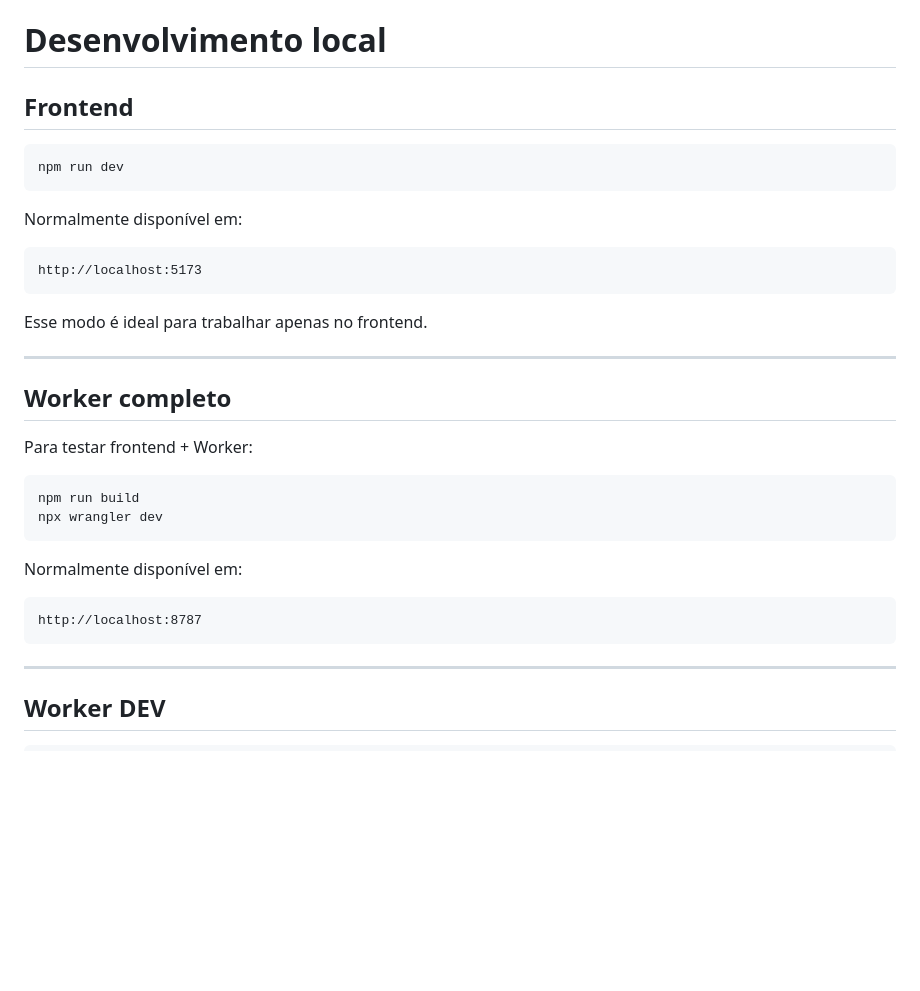
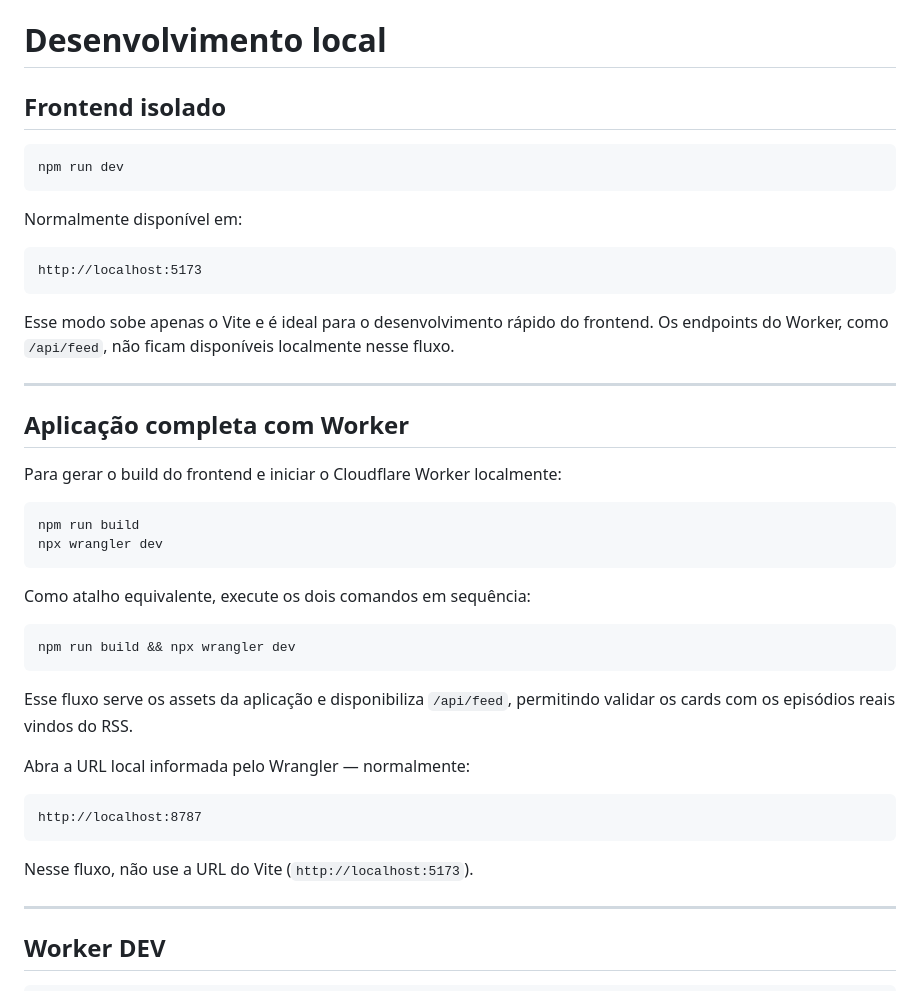
Before and after one commit to marcelobiondo/quintacast, a Markdown page: README.md, the part around the change. Rendered like a GitHub page; blank space fills up the shorter version.

Commit message:
docs: clarify local Worker development

````diff
--- a/README.md
+++ b/README.md
@@ -521,7 +521,7 @@ git --version
 
 # Desenvolvimento local
 
-## Frontend
+## Frontend isolado
 
 ```bash
 npm run dev
@@ -533,24 +533,37 @@ Normalmente disponível em:
 http://localhost:5173
 ```
 
-Esse modo é ideal para trabalhar apenas no frontend.
+Esse modo sobe apenas o Vite e é ideal para o desenvolvimento rápido do
+frontend. Os endpoints do Worker, como `/api/feed`, não ficam disponíveis
+localmente nesse fluxo.
 
 ---
 
-## Worker completo
+## Aplicação completa com Worker
 
-Para testar frontend + Worker:
+Para gerar o build do frontend e iniciar o Cloudflare Worker localmente:
 
 ```bash
 npm run build
 npx wrangler dev
 ```
 
-Normalmente disponível em:
+Como atalho equivalente, execute os dois comandos em sequência:
+
+```bash
+npm run build && npx wrangler dev
+```
+
+Esse fluxo serve os assets da aplicação e disponibiliza `/api/feed`, permitindo
+validar os cards com os episódios reais vindos do RSS.
+
+Abra a URL local informada pelo Wrangler — normalmente:
 
 ```text
 http://localhost:8787
 ```
+
+Nesse fluxo, não use a URL do Vite (`http://localhost:5173`).
 
 ---
 
````
